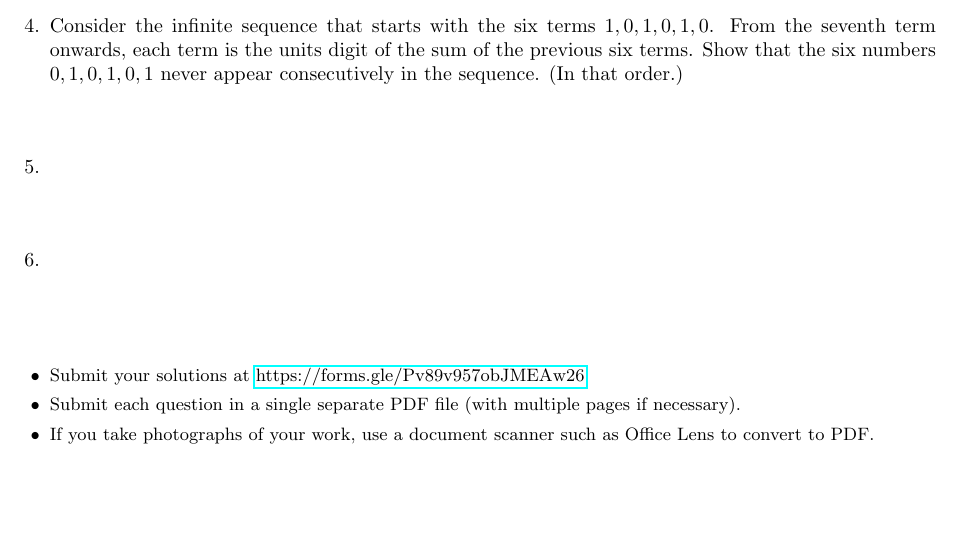
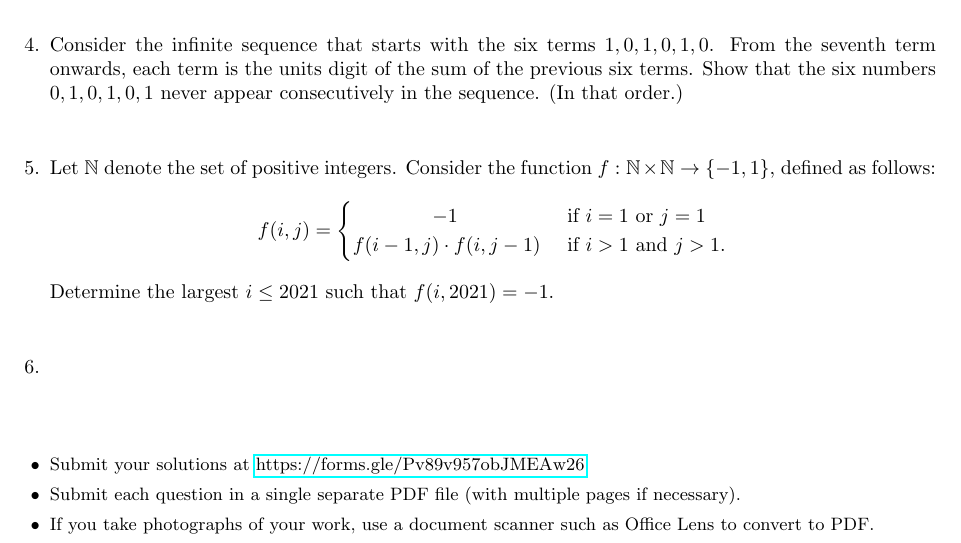
Before and after one commit to dlnnlsn/the_years_just_keep_going_21-22, a LaTeX document (monthlies/advanced_february.tex): part of the page, cut so that both start at the same text, the shorter picture padded with empty space. Compiled offline with pdfLaTeX.

Commit message:
Added AdvFebQ5

```diff
--- a/monthlies/advanced_february.tex
+++ b/monthlies/advanced_february.tex
@@ -6,6 +6,7 @@
 \usepackage{fancyvrb}
 \usepackage{hyperref}
 
+\newcommand*{\sptext}[1]{\ \text{#1}\ }
 
 \begin{document}
 \thispagestyle{empty}
@@ -45,7 +46,15 @@ Prove that $AH \perp BC$.
 Consider the infinite sequence that starts with the six terms $1, 0, 1, 0, 1, 0$. From the seventh term onwards, each term is the units digit of the sum of the previous six terms. Show that the six numbers $0, 1, 0, 1, 0, 1$ never appear consecutively in the sequence. (In that order.)
 
 
-\item %
+\item % JM-2014-1
+Let $\mathbb{N}$ denote the set of positive integers. Consider the function $f: \mathbb{N} \times \mathbb{N} \to \{-1,1\}$, defined as follows:
+\[
+  f(i,j) = \begin{cases}
+    \mspace{72mu} -1 & \sptext{if} i=1 \sptext{or} j=1 \\
+    f(i-1,j) \cdot f(i,j-1) & \sptext{if} i>1 \sptext{and} j>1.
+  \end{cases}
+\]
+Determine the largest $i \leq 2021$ such that $f(i,2021) = -1$.
 
 
 \item %
```
